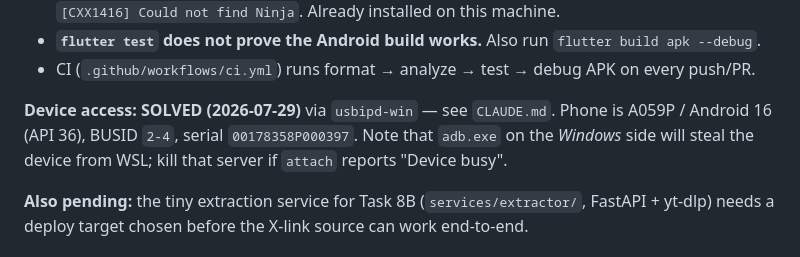
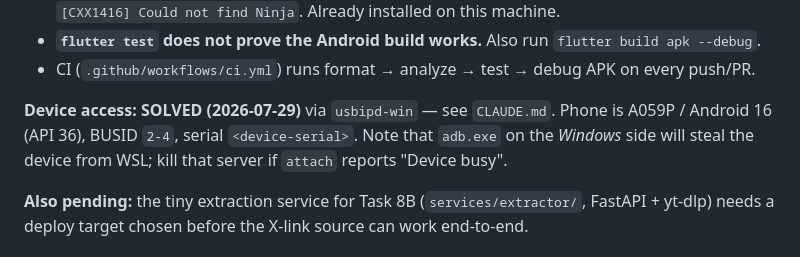
Before and after one commit to Arjun-Avadhanam/whatsapp-sticker-studio, a Markdown page: docs/SESSION-KICKOFF.md, the part around the change. Rendered like a GitHub page.

```diff
--- a/docs/SESSION-KICKOFF.md
+++ b/docs/SESSION-KICKOFF.md
@@ -85,7 +85,7 @@ homogeneous — with an agreed silent-promotion strategy for statics joining ani
 - CI (`.github/workflows/ci.yml`) runs format → analyze → test → debug APK on every push/PR.
 
 **Device access: SOLVED (2026-07-29)** via `usbipd-win` — see `CLAUDE.md`. Phone is A059P /
-Android 16 (API 36), BUSID `2-4`, serial `00178358P000397`. Note that `adb.exe` on the *Windows*
+Android 16 (API 36), BUSID `2-4`, serial `<device-serial>`. Note that `adb.exe` on the *Windows*
 side will steal the device from WSL; kill that server if `attach` reports "Device busy".
 
 **Also pending:** the tiny extraction service for Task 8B (`services/extractor/`, FastAPI + yt-dlp)
```
Also changed, not shown: CLAUDE.md (+4 -4 lines), 1 other file.
